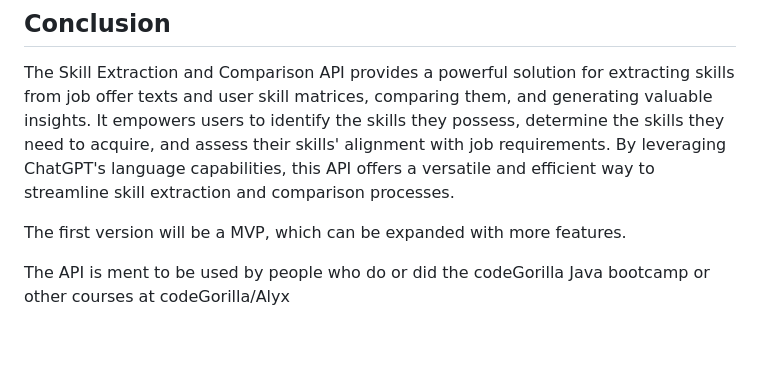
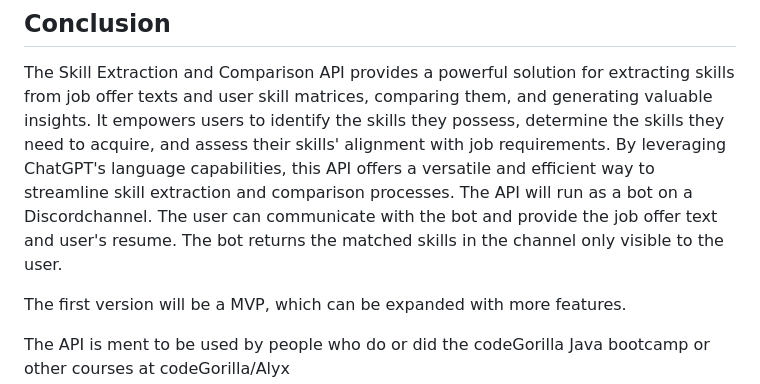
Before and after one commit to RudyVane/Jobskills, a Markdown page: README.md, the part around the change. Rendered like a GitHub page; blank space fills up the shorter version.

```diff
--- a/README.md
+++ b/README.md
@@ -37,6 +37,7 @@ To utilize the API, follow these steps:
 ## Conclusion
 
 The Skill Extraction and Comparison API provides a powerful solution for extracting skills from job offer texts and user skill matrices, comparing them, and generating valuable insights. It empowers users to identify the skills they possess, determine the skills they need to acquire, and assess their skills' alignment with job requirements. By leveraging ChatGPT's language capabilities, this API offers a versatile and efficient way to streamline skill extraction and comparison processes.
+The API will run as a bot on a Discordchannel. The user can communicate with the bot and provide the job offer text and user's resume. The bot returns the matched skills in the channel only visible to the user.
 
 The first version will be a MVP, which can be expanded with more features.
 
```
